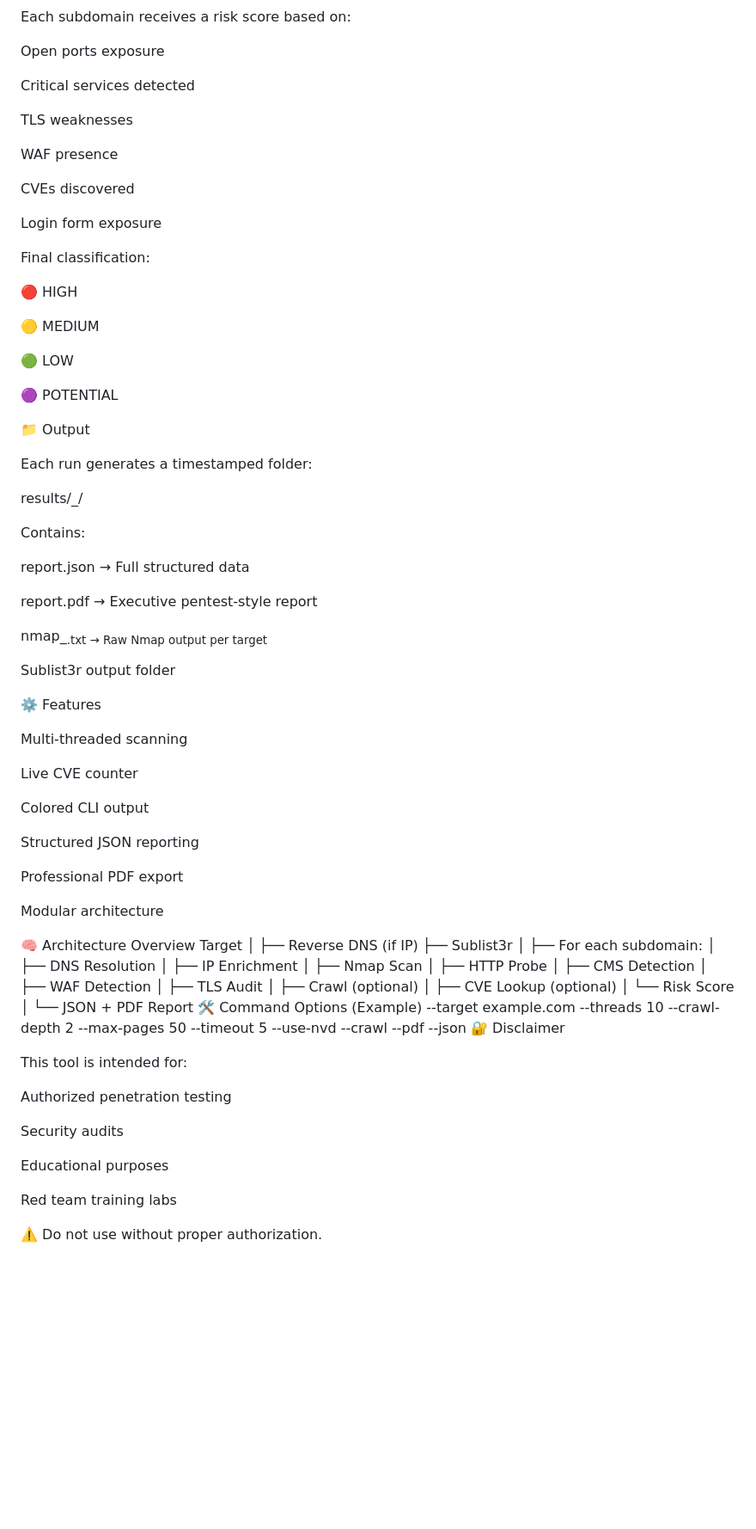
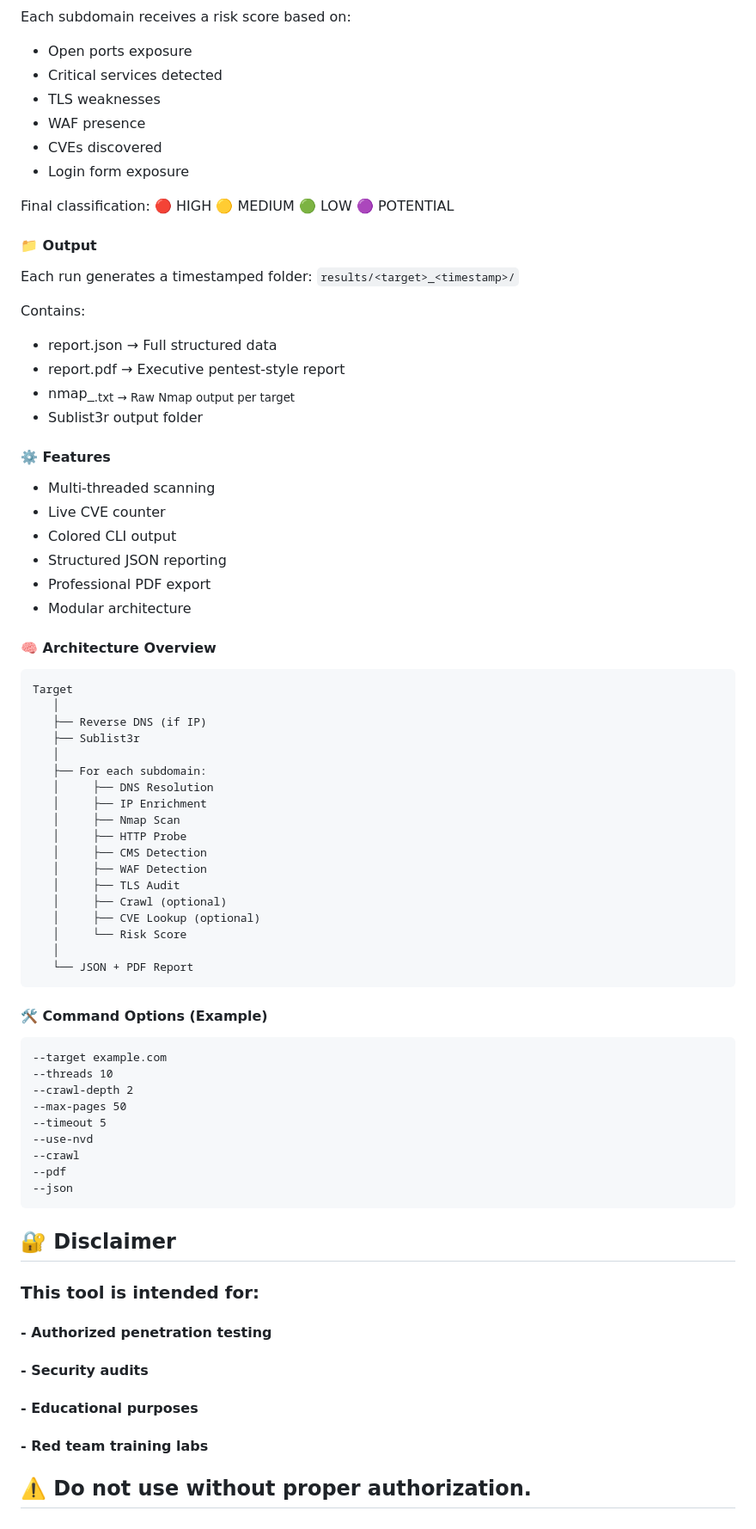
Before and after one commit to R3coNYT/AutoRecon, a Markdown page: README.md, the part around one of its changes. Shown at 86% size. Drawn GitHub-style; blank space fills up the shorter version.

````diff
--- a/README.md
+++ b/README.md
@@ -152,58 +101,37 @@ Flags confirmed vulnerabilities
 Each subdomain receives a risk score based on:
-
-Open ports exposure
-
-Critical services detected
-
-TLS weaknesses
-
-WAF presence
-
-CVEs discovered
-
-Login form exposure
+  - Open ports exposure
+  - Critical services detected
+  - TLS weaknesses
+  - WAF presence
+  - CVEs discovered
+  - Login form exposure
 
 Final classification:
-
 🔴 HIGH
-
 🟡 MEDIUM
-
 🟢 LOW
-
 🟣 POTENTIAL
 
-📁 Output
-
+#### 📁 Output
 Each run generates a timestamped folder:
-
-results/<target>_<timestamp>/
+```results/<target>_<timestamp>/```
 
 Contains:
+  - report.json → Full structured data
+  - report.pdf → Executive pentest-style report
+  - nmap_<sub>.txt → Raw Nmap output per target
+  - Sublist3r output folder
 
-report.json → Full structured data
+#### ⚙️ Features
+  - Multi-threaded scanning
+  - Live CVE counter
+  - Colored CLI output
+  - Structured JSON reporting
+  - Professional PDF export
+  - Modular architecture
 
-report.pdf → Executive pentest-style report
-
-nmap_<sub>.txt → Raw Nmap output per target
-
-Sublist3r output folder
-
-⚙️ Features
-
-Multi-threaded scanning
-
-Live CVE counter
-
-Colored CLI output
-
-Structured JSON reporting
-
-Professional PDF export
-
-Modular architecture
-
-🧠 Architecture Overview
+#### 🧠 Architecture Overview
+```
 Target
    │
    ├── Reverse DNS (if IP)
@@ -222,7 +150,10 @@ Target
    │     └── Risk Score
    │
    └── JSON + PDF Report
-🛠 Command Options (Example)
+```
+
+#### 🛠 Command Options (Example)
+```
 --target example.com
 --threads 10
 --crawl-depth 2
@@ -232,16 +163,13 @@ Target
 --crawl
 --pdf
 --json
-🔐 Disclaimer
+```
 
-This tool is intended for:
+## 🔐 Disclaimer
+### This tool is intended for:
+#### - Authorized penetration testing
+#### - Security audits
+#### - Educational purposes
+#### - Red team training labs
 
-Authorized penetration testing
-
-Security audits
-
-Educational purposes
-
-Red team training labs
-
-⚠️ Do not use without proper authorization.
+## ⚠️ Do not use without proper authorization.
````
Also changed, not shown: other parts of README.md (+58 -109 lines).
